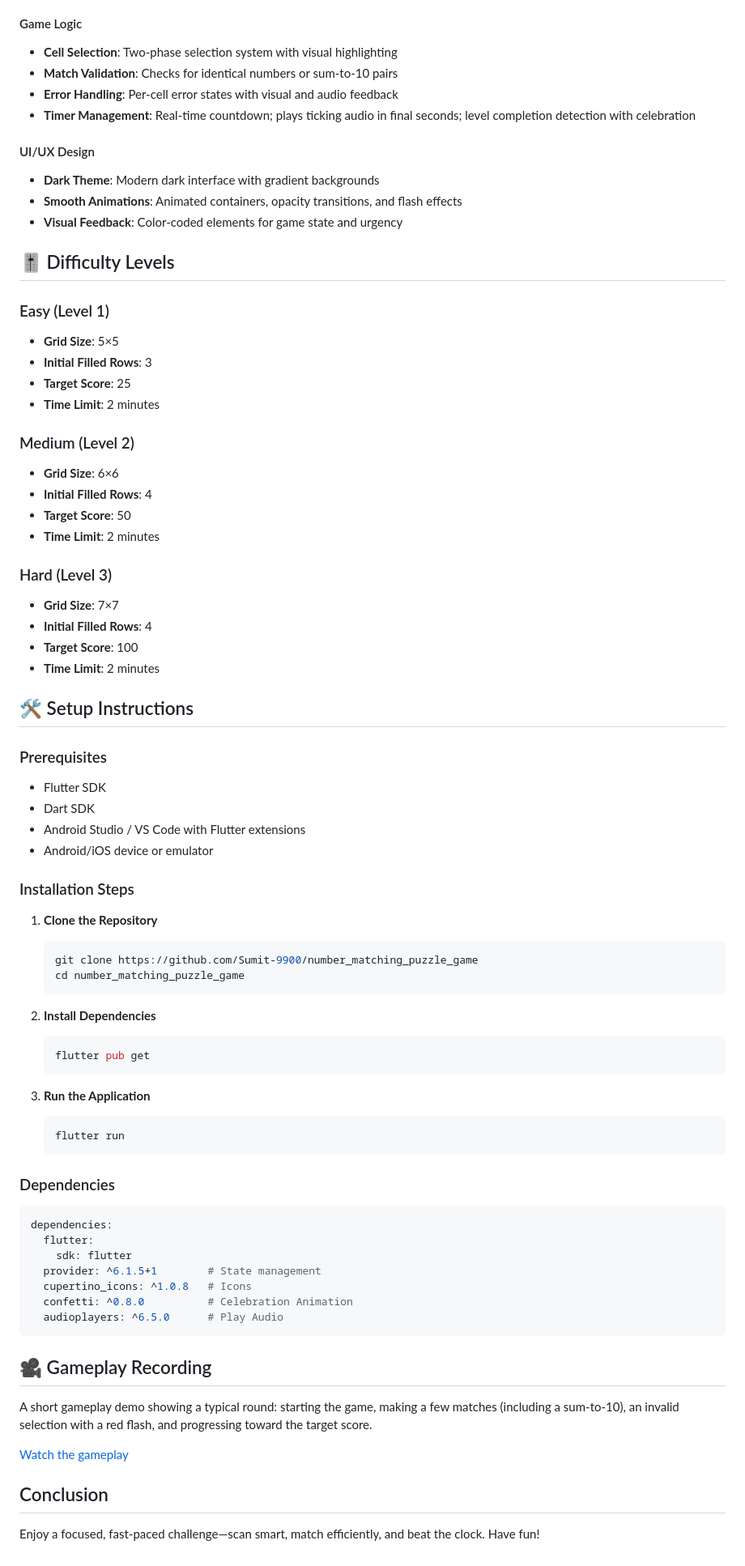
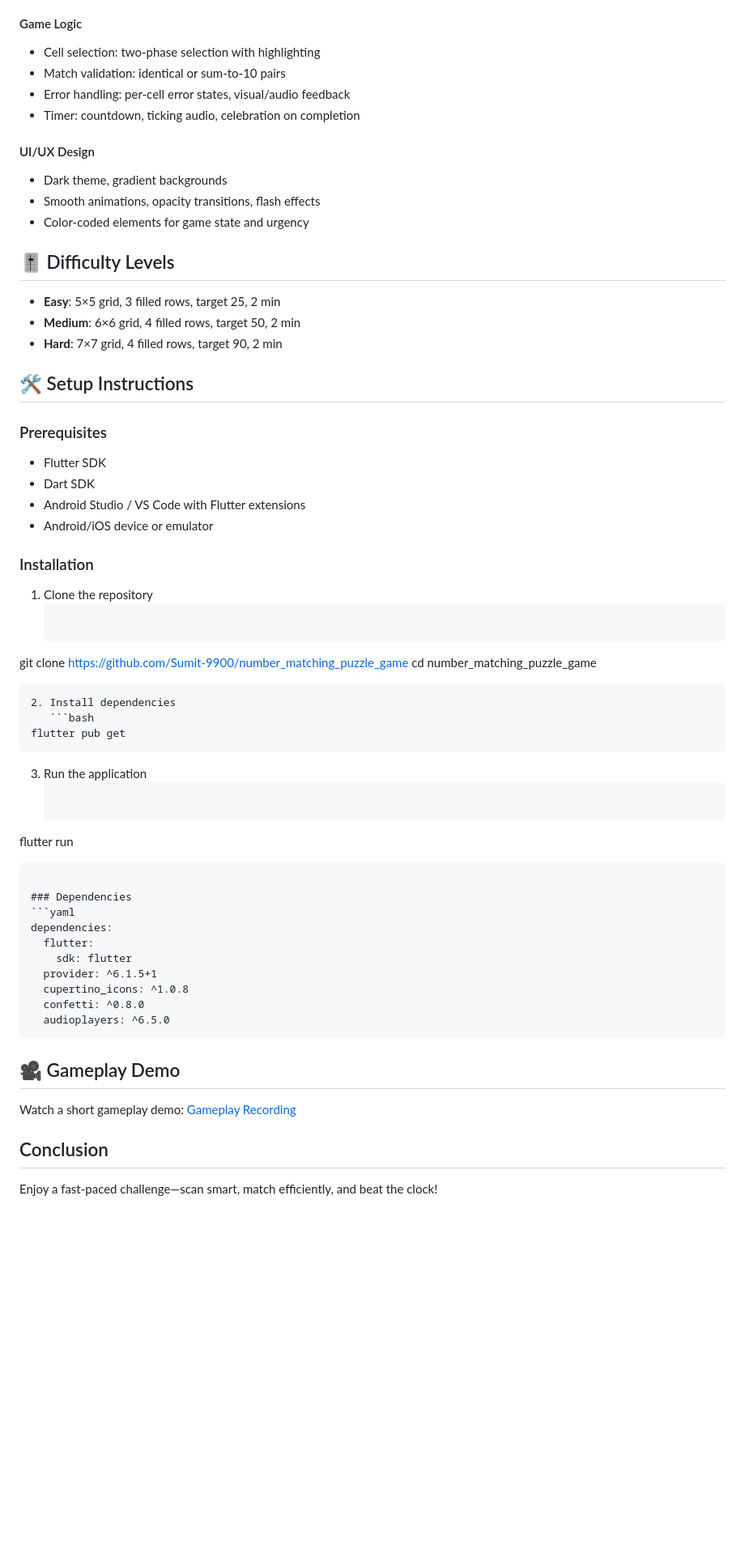
Before and after one commit to Sumit-9900/number_matching_puzzle_game, a Markdown page: README.md, the part around one of its changes. Shown at 81% size. Rendered like a GitHub page; blank space fills up the shorter version.

````diff
--- a/README.md
+++ b/README.md
@@ -72,34 +73,20 @@ lib/
 
 #### Game Logic
-- **Cell Selection**: Two-phase selection system with visual highlighting
-- **Match Validation**: Checks for identical numbers or sum-to-10 pairs
-- **Error Handling**: Per-cell error states with visual and audio feedback
-- **Timer Management**: Real-time countdown; plays ticking audio in final seconds; level completion detection with celebration
+- Cell selection: two-phase selection with highlighting
+- Match validation: identical or sum-to-10 pairs
+- Error handling: per-cell error states, visual/audio feedback
+- Timer: countdown, ticking audio, celebration on completion
 
 #### UI/UX Design
-- **Dark Theme**: Modern dark interface with gradient backgrounds
-- **Smooth Animations**: Animated containers, opacity transitions, and flash effects
-- **Visual Feedback**: Color-coded elements for game state and urgency
+- Dark theme, gradient backgrounds
+- Smooth animations, opacity transitions, flash effects
+- Color-coded elements for game state and urgency
 
 ## 🎚️ Difficulty Levels
 
-### Easy (Level 1)
-- **Grid Size**: 5×5
-- **Initial Filled Rows**: 3
-- **Target Score**: 25
-- **Time Limit**: 2 minutes
-
-### Medium (Level 2)
-- **Grid Size**: 6×6
-- **Initial Filled Rows**: 4
-- **Target Score**: 50
-- **Time Limit**: 2 minutes
-
-### Hard (Level 3)
-- **Grid Size**: 7×7
-- **Initial Filled Rows**: 4
-- **Target Score**: 100
-- **Time Limit**: 2 minutes
+- **Easy**: 5×5 grid, 3 filled rows, target 25, 2 min
+- **Medium**: 6×6 grid, 4 filled rows, target 50, 2 min
+- **Hard**: 7×7 grid, 4 filled rows, target 90, 2 min
 
 ## 🛠️ Setup Instructions
 
@@ -109,41 +96,37 @@ lib/
 - Android Studio / VS Code with Flutter extensions
 - Android/iOS device or emulator
 
-### Installation Steps
+### Installation
 
-1. **Clone the Repository**
+1. Clone the repository
    ```bash
-   git clone https://github.com/Sumit-9900/number_matching_puzzle_game
-   cd number_matching_puzzle_game
-   ```
-
-2. **Install Dependencies**
+git clone https://github.com/Sumit-9900/number_matching_puzzle_game
+cd number_matching_puzzle_game
+```
+2. Install dependencies
    ```bash
-   flutter pub get
-   ```
-
-3. **Run the Application**
+flutter pub get
+```
+3. Run the application
    ```bash
-   flutter run
-   ```
+flutter run
+```
 
 ### Dependencies
-
 ```yaml
 dependencies:
   flutter:
     sdk: flutter
-  provider: ^6.1.5+1        # State management
-  cupertino_icons: ^1.0.8   # Icons
-  confetti: ^0.8.0          # Celebration Animation
-  audioplayers: ^6.5.0      # Play Audio
+  provider: ^6.1.5+1
+  cupertino_icons: ^1.0.8
+  confetti: ^0.8.0
+  audioplayers: ^6.5.0
 ```
 
-## 🎥 Gameplay Recording
-A short gameplay demo showing a typical round: starting the game, making a few matches (including a sum-to-10), an invalid selection with a red flash, and progressing toward the target score.
+## 🎥 Gameplay Demo
 
-[Watch the gameplay](https://www.loom.com/share/285971fcf1114330a9fc71119cfb7da5)
+Watch a short gameplay demo: [Gameplay Recording](https://www.loom.com/share/285971fcf1114330a9fc71119cfb7da5)
 
 ## Conclusion
 
-Enjoy a focused, fast-paced challenge—scan smart, match efficiently, and beat the clock. Have fun!
+Enjoy a fast-paced challenge—scan smart, match efficiently, and beat the clock!
````
Also changed, not shown: other parts of README.md (+36 -35 lines).
